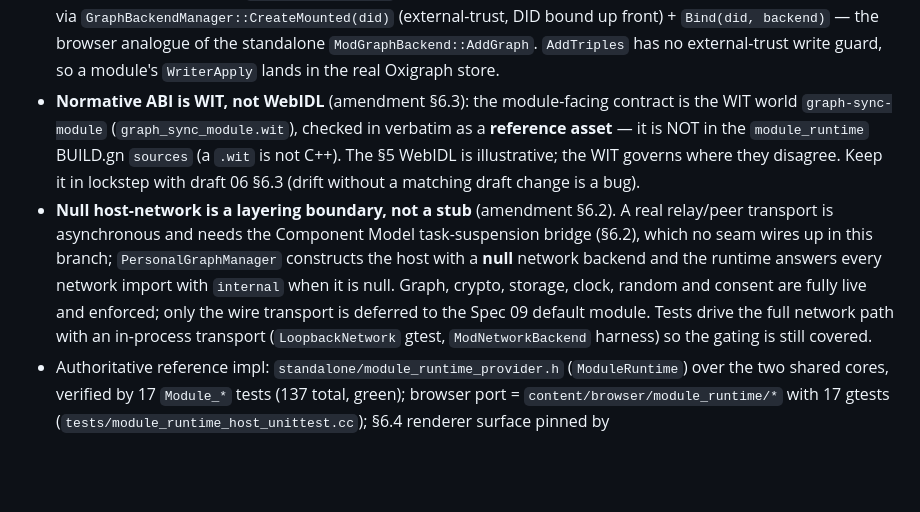
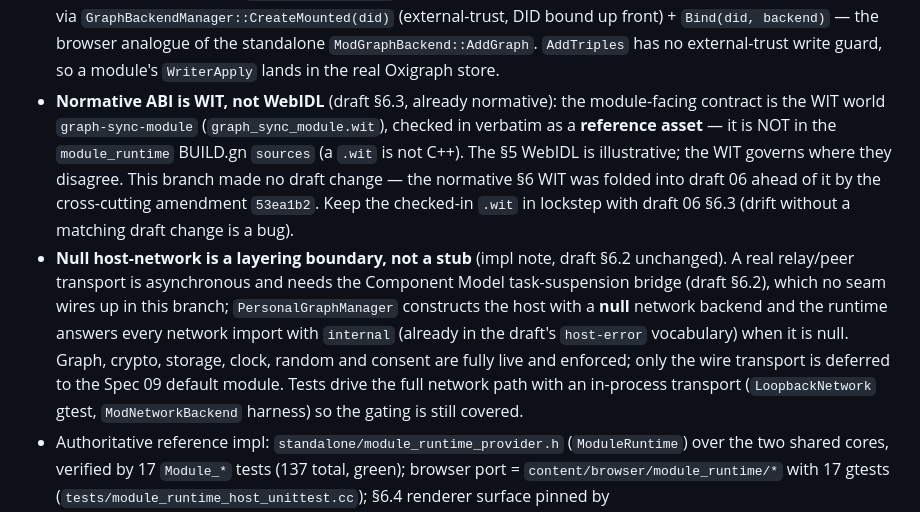
Before and after one commit to HexaField/living-web-chromium, a Markdown page: AGENTS.md, the part around the change. Drawn GitHub-style; blank space fills up the shorter version.

```diff
--- a/AGENTS.md
+++ b/AGENTS.md
@@ -434,21 +434,24 @@ stays the authoritative per-spec cheat-sheet as branches merge.
   (external-trust, DID bound up front) + `Bind(did, backend)` — the browser analogue
   of the standalone `ModGraphBackend::AddGraph`. `AddTriples` has no external-trust
   write guard, so a module's `WriterApply` lands in the real Oxigraph store.
-- **Normative ABI is WIT, not WebIDL** (amendment §6.3): the module-facing contract
-  is the WIT world `graph-sync-module` (`graph_sync_module.wit`), checked in verbatim
-  as a **reference asset** — it is NOT in the `module_runtime` BUILD.gn `sources` (a
-  `.wit` is not C++). The §5 WebIDL is illustrative; the WIT governs where they
-  disagree. Keep it in lockstep with draft 06 §6.3 (drift without a matching draft
-  change is a bug).
-- **Null host-network is a layering boundary, not a stub** (amendment §6.2). A real
-  relay/peer transport is asynchronous and needs the Component Model
-  task-suspension bridge (§6.2), which no seam wires up in this branch;
+- **Normative ABI is WIT, not WebIDL** (draft §6.3, already normative): the
+  module-facing contract is the WIT world `graph-sync-module`
+  (`graph_sync_module.wit`), checked in verbatim as a **reference asset** — it is
+  NOT in the `module_runtime` BUILD.gn `sources` (a `.wit` is not C++). The §5
+  WebIDL is illustrative; the WIT governs where they disagree. This branch made no
+  draft change — the normative §6 WIT was folded into draft 06 ahead of it by the
+  cross-cutting amendment `53ea1b2`. Keep the checked-in `.wit` in lockstep with
+  draft 06 §6.3 (drift without a matching draft change is a bug).
+- **Null host-network is a layering boundary, not a stub** (impl note, draft §6.2
+  unchanged). A real relay/peer transport is asynchronous and needs the Component
+  Model task-suspension bridge (draft §6.2), which no seam wires up in this branch;
   `PersonalGraphManager` constructs the host with a **null** network backend and the
-  runtime answers every network import with `internal` when it is null. Graph,
-  crypto, storage, clock, random and consent are fully live and enforced; only the
-  wire transport is deferred to the Spec 09 default module. Tests drive the full
-  network path with an in-process transport (`LoopbackNetwork` gtest,
-  `ModNetworkBackend` harness) so the gating is still covered.
+  runtime answers every network import with `internal` (already in the draft's
+  `host-error` vocabulary) when it is null. Graph, crypto, storage, clock, random
+  and consent are fully live and enforced; only the wire transport is deferred to
+  the Spec 09 default module. Tests drive the full network path with an in-process
+  transport (`LoopbackNetwork` gtest, `ModNetworkBackend` harness) so the gating is
+  still covered.
 - Authoritative reference impl: `standalone/module_runtime_provider.h`
   (`ModuleRuntime`) over the two shared cores, verified by 17 `Module_*` tests
   (137 total, green); browser port = `content/browser/module_runtime/*` with 17
```
Also changed, not shown: SPEC_COMPLIANCE.md (+27 -26 lines).
